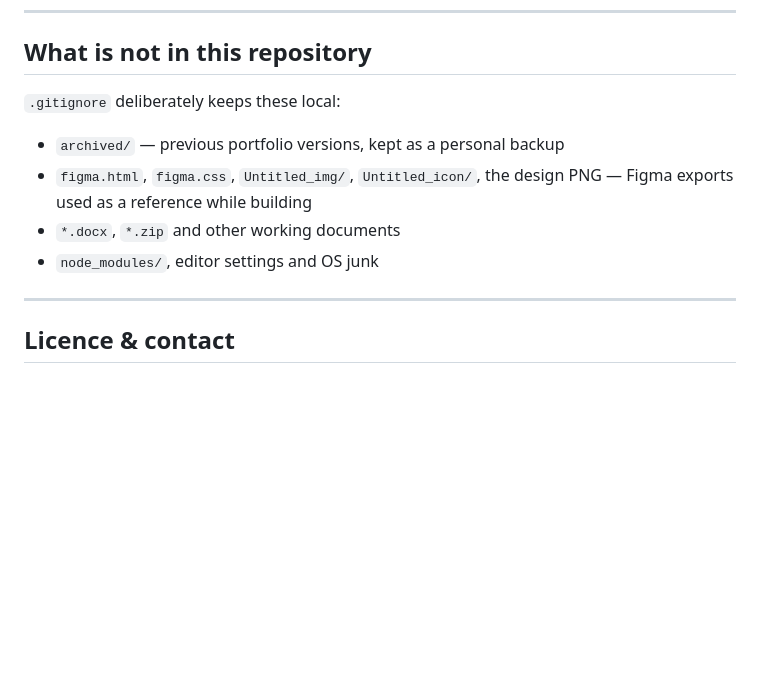
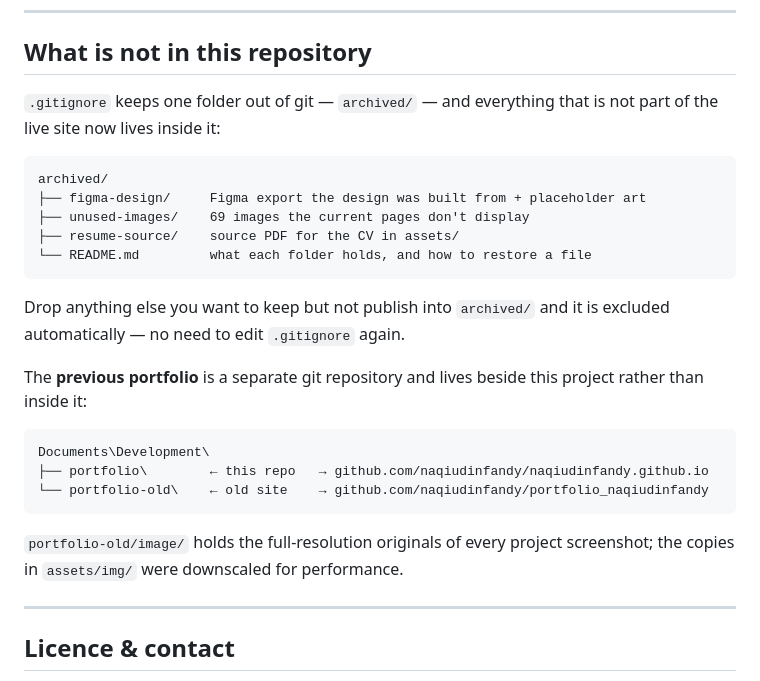
Before and after one commit to naqiudinfandy/naqiudinfandy.github.io, a Markdown page: README.md, the part around the change. Rendered like a GitHub page; blank space fills up the shorter version.

Commit message:
Tidy project structure and update documentation

````diff
--- a/README.md
+++ b/README.md
@@ -317,12 +317,31 @@ breaks.
 
 ## What is not in this repository
 
-`.gitignore` deliberately keeps these local:
+`.gitignore` keeps one folder out of git — `archived/` — and everything that is
+not part of the live site now lives inside it:
 
-- `archived/` — previous portfolio versions, kept as a personal backup
-- `figma.html`, `figma.css`, `Untitled_img/`, `Untitled_icon/`, the design PNG — Figma exports used as a reference while building
-- `*.docx`, `*.zip` and other working documents
-- `node_modules/`, editor settings and OS junk
+```
+archived/
+├── figma-design/     Figma export the design was built from + placeholder art
+├── unused-images/    69 images the current pages don't display
+├── resume-source/    source PDF for the CV in assets/
+└── README.md         what each folder holds, and how to restore a file
+```
+
+Drop anything else you want to keep but not publish into `archived/` and it is
+excluded automatically — no need to edit `.gitignore` again.
+
+The **previous portfolio** is a separate git repository and lives beside this
+project rather than inside it:
+
+```
+Documents\Development\
+├── portfolio\        ← this repo   → github.com/naqiudinfandy/naqiudinfandy.github.io
+└── portfolio-old\    ← old site    → github.com/naqiudinfandy/portfolio_naqiudinfandy
+```
+
+`portfolio-old/image/` holds the full-resolution originals of every project
+screenshot; the copies in `assets/img/` were downscaled for performance.
 
 ---
 
````
